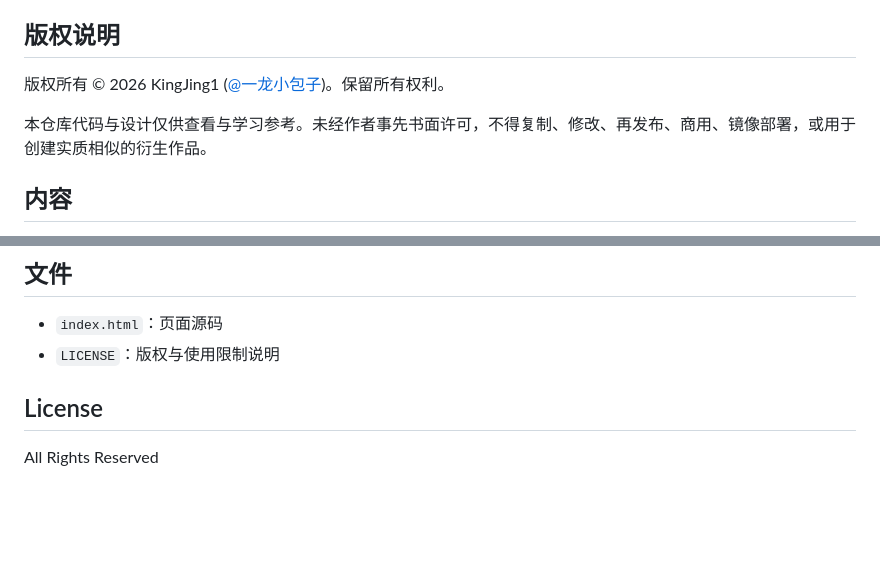
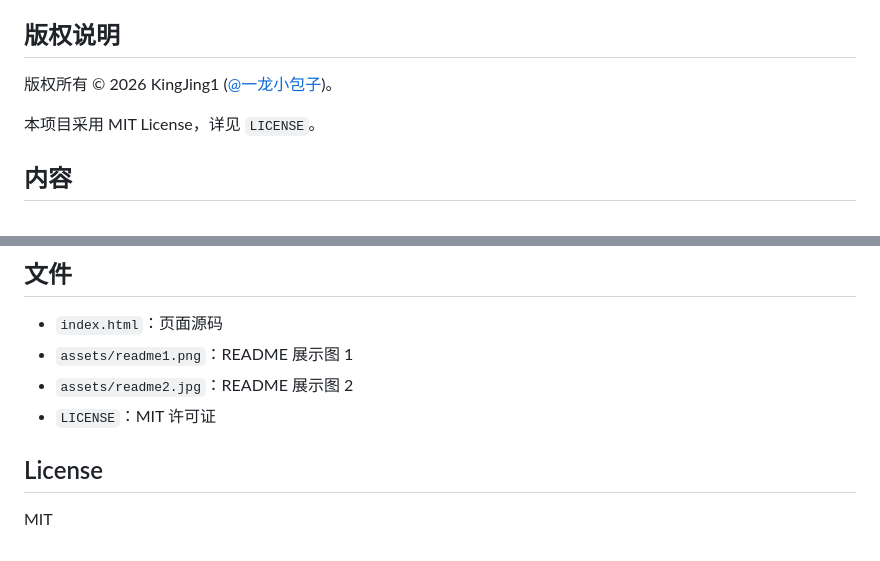
Before and after one commit to KingJing1/health-personality, a Markdown page: README.md, 2 parts joined by grey strips. Rendered like a GitHub page; blank space fills up the shorter version.

```diff
--- a/README.md
+++ b/README.md
@@ -35,9 +49,9 @@
 
 ## 版权说明
 
-版权所有 © 2026 KingJing1 ([@一龙小包子](https://x.com/KingJing001))。保留所有权利。
+版权所有 © 2026 KingJing1 ([@一龙小包子](https://x.com/KingJing001))。
 
-本仓库代码与设计仅供查看与学习参考。未经作者事先书面许可，不得复制、修改、再发布、商用、镜像部署，或用于创建实质相似的衍生作品。
+本项目采用 MIT License，详见 `LICENSE`。
 
 ## 内容
 
@@ -63,8 +77,10 @@ open index.html
 ## 文件
 
 - `index.html`：页面源码
-- `LICENSE`：版权与使用限制说明
+- `assets/readme1.png`：README 展示图 1
+- `assets/readme2.jpg`：README 展示图 2
+- `LICENSE`：MIT 许可证
 
 ## License
 
-All Rights Reserved
+MIT
```
Also changed, not shown: other parts of README.md (+14 -0 lines), assets/readme1.png (added), assets/readme2.jpg (added), 1 other file.
